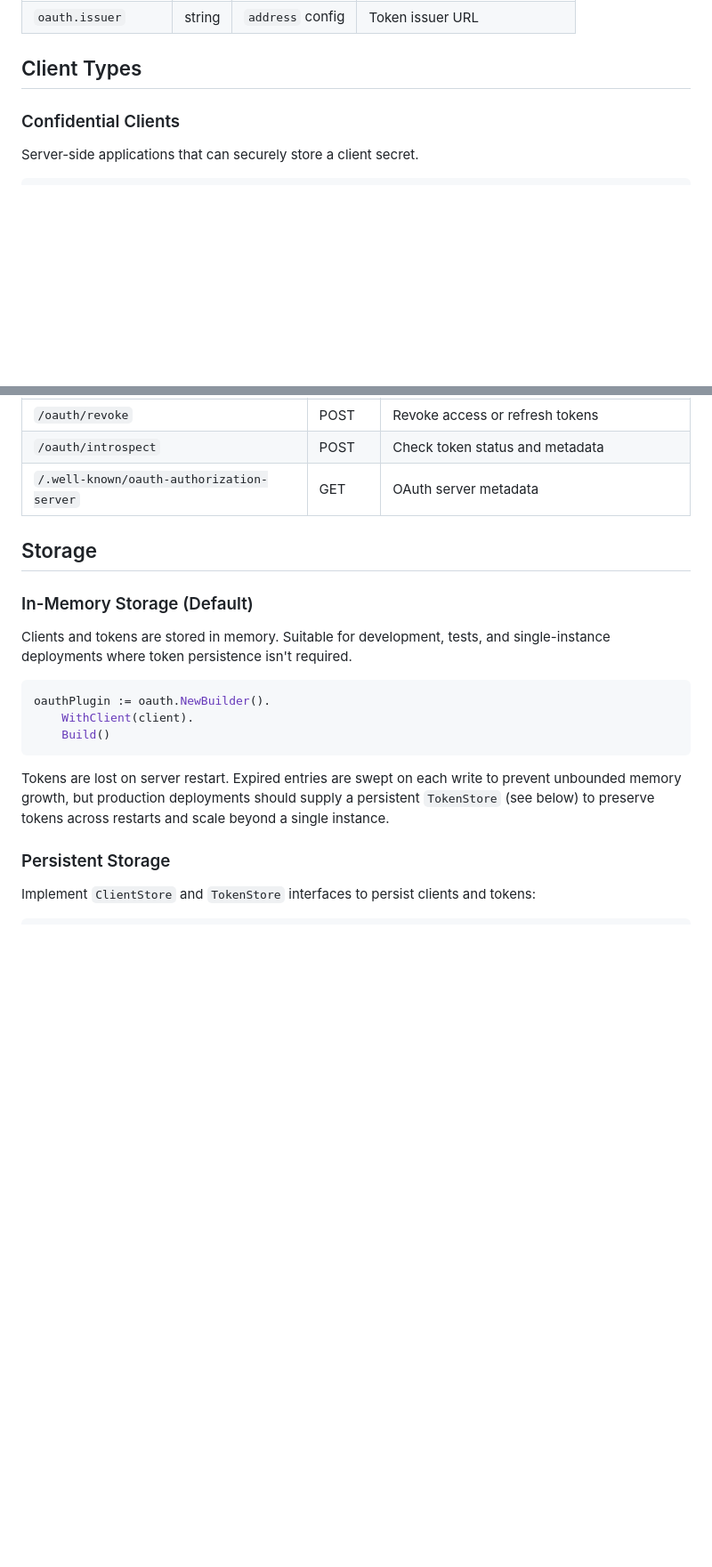
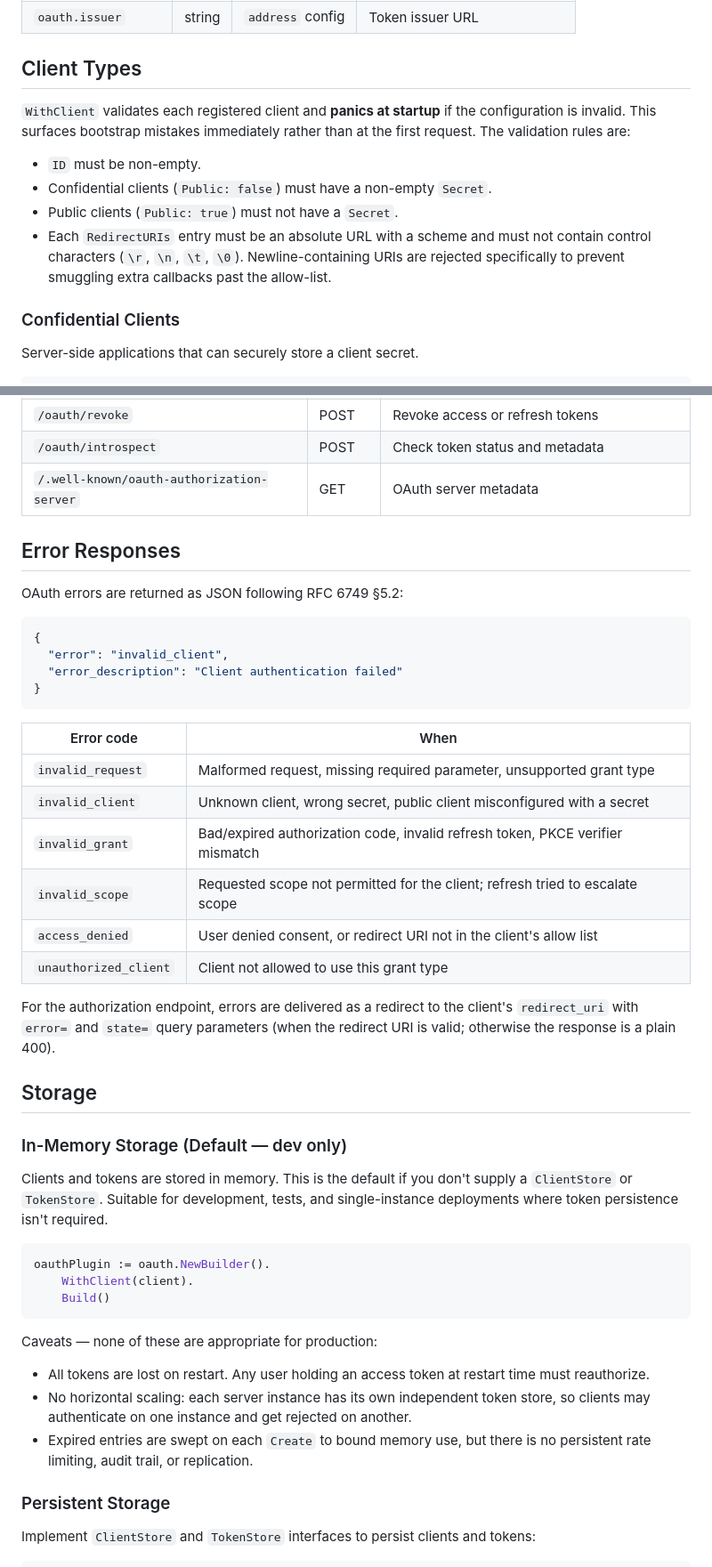
Before and after one commit to dpup/prefab, a Markdown page: plugins/oauth/README.md, 2 parts joined by grey strips. Shown at 89% size. Rendered like a GitHub page; blank space fills up the shorter version.

````diff
--- a/plugins/oauth/README.md
+++ b/plugins/oauth/README.md
@@ -141,6 +161,13 @@ oauth.NewBuilder().
 | `oauth.issuer` | string | `address` config | Token issuer URL |
 
 ## Client Types
+
+`WithClient` validates each registered client and **panics at startup** if the configuration is invalid. This surfaces bootstrap mistakes immediately rather than at the first request. The validation rules are:
+
+- `ID` must be non-empty.
+- Confidential clients (`Public: false`) must have a non-empty `Secret`.
+- Public clients (`Public: true`) must not have a `Secret`.
+- Each `RedirectURIs` entry must be an absolute URL with a scheme and must not contain control characters (`\r`, `\n`, `\t`, `\0`). Newline-containing URIs are rejected specifically to prevent smuggling extra callbacks past the allow-list.
 
 ### Confidential Clients
 
@@ -321,11 +359,33 @@ Response includes:
 | `/oauth/introspect` | POST | Check token status and metadata |
 | `/.well-known/oauth-authorization-server` | GET | OAuth server metadata |
 
+## Error Responses
+
+OAuth errors are returned as JSON following RFC 6749 §5.2:
+
+```json
+{
+  "error": "invalid_client",
+  "error_description": "Client authentication failed"
+}
+```
+
+| Error code | When |
+|------------|------|
+| `invalid_request` | Malformed request, missing required parameter, unsupported grant type |
+| `invalid_client` | Unknown client, wrong secret, public client misconfigured with a secret |
+| `invalid_grant` | Bad/expired authorization code, invalid refresh token, PKCE verifier mismatch |
+| `invalid_scope` | Requested scope not permitted for the client; refresh tried to escalate scope |
+| `access_denied` | User denied consent, or redirect URI not in the client's allow list |
+| `unauthorized_client` | Client not allowed to use this grant type |
+
+For the authorization endpoint, errors are delivered as a redirect to the client's `redirect_uri` with `error=` and `state=` query parameters (when the redirect URI is valid; otherwise the response is a plain 400).
+
 ## Storage
 
-### In-Memory Storage (Default)
+### In-Memory Storage (Default — dev only)
 
-Clients and tokens are stored in memory. Suitable for development, tests, and single-instance deployments where token persistence isn't required.
+Clients and tokens are stored in memory. This is the default if you don't supply a `ClientStore` or `TokenStore`. Suitable for development, tests, and single-instance deployments where token persistence isn't required.
 
 ```go
 oauthPlugin := oauth.NewBuilder().
@@ -333,7 +393,11 @@ oauthPlugin := oauth.NewBuilder().
     Build()
 ```
 
-Tokens are lost on server restart. Expired entries are swept on each write to prevent unbounded memory growth, but production deployments should supply a persistent `TokenStore` (see below) to preserve tokens across restarts and scale beyond a single instance.
+Caveats — none of these are appropriate for production:
+
+- All tokens are lost on restart. Any user holding an access token at restart time must reauthorize.
+- No horizontal scaling: each server instance has its own independent token store, so clients may authenticate on one instance and get rejected on another.
+- Expired entries are swept on each `Create` to bound memory use, but there is no persistent rate limiting, audit trail, or replication.
 
 ### Persistent Storage
 
````
Also changed, not shown: other parts of plugins/oauth/README.md (+50 -19 lines).
